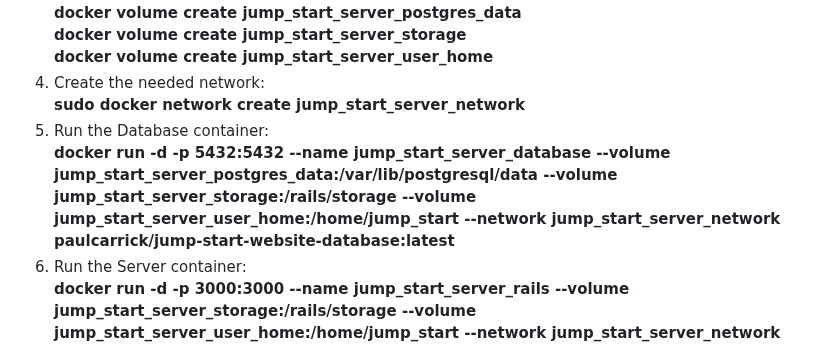
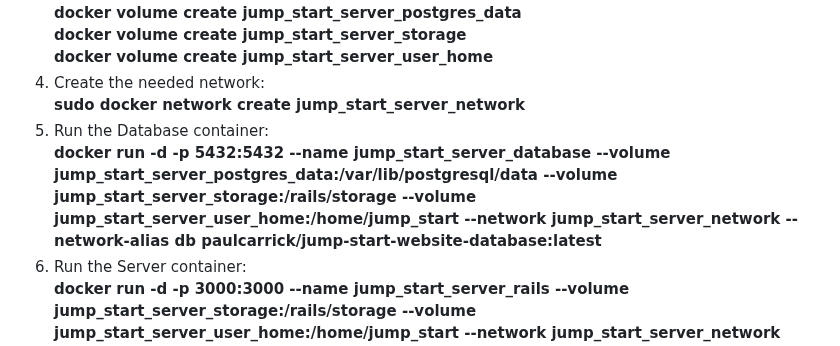
Before and after one commit to PaulCarrick/jump-start-website, a Markdown page: INSTALLATION.md, the part around the change. GitHub-like rendering.

```diff
--- a/INSTALLATION.md
+++ b/INSTALLATION.md
@@ -36,8 +36,7 @@ directly or install it from the repository.
 4) Create the needed network:\
    **sudo docker network create jump_start_server_network**
 5) Run the Database container:\
-   **docker run -d -p 5432:5432 --name jump_start_server_database --volume jump_start_server_postgres_data:/var/lib/postgresql/data --volume jump_start_server_storage:/rails/storage --volume jump_start_server_user_home:/home/jump_start --network jump_start_server_network
- paulcarrick/jump-start-website-database:latest**
+   **docker run -d -p 5432:5432 --name jump_start_server_database --volume jump_start_server_postgres_data:/var/lib/postgresql/data --volume jump_start_server_storage:/rails/storage --volume jump_start_server_user_home:/home/jump_start --network jump_start_server_network --network-alias db paulcarrick/jump-start-website-database:latest**
 6) Run the Server container:\
    **docker run -d -p 3000:3000 --name jump_start_server_rails --volume jump_start_server_storage:/rails/storage --volume jump_start_server_user_home:/home/jump_start --network jump_start_server_network paulcarrick/jump-start-website-server:latest**
 
```
